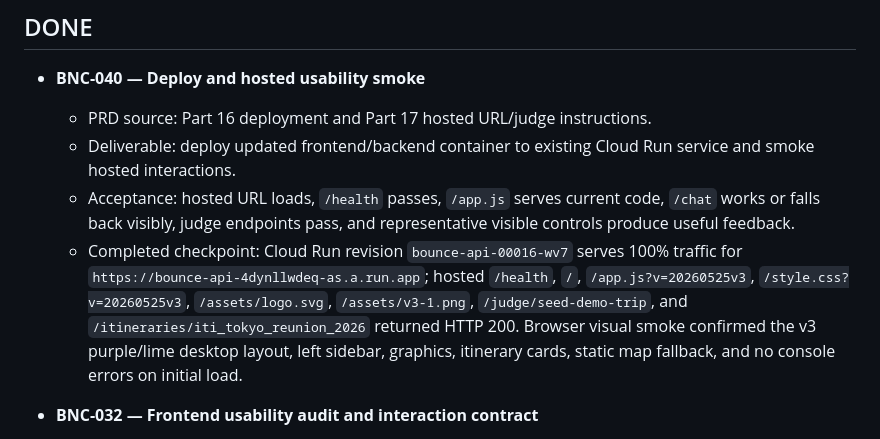
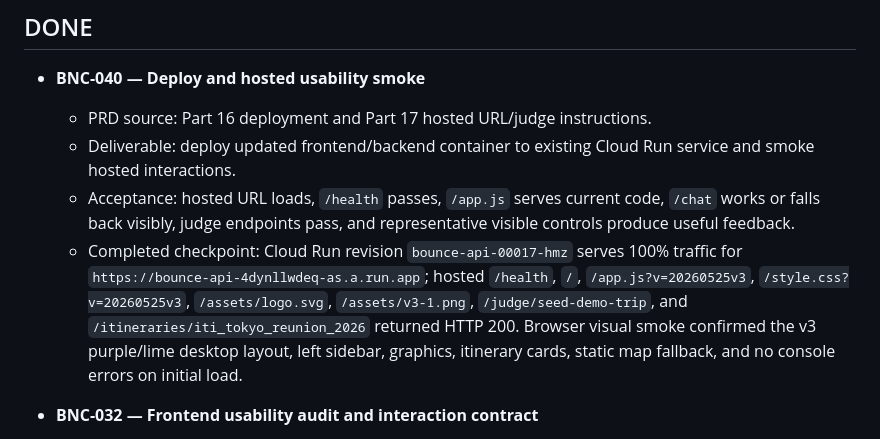
Before and after one commit to Farizff/FF_googleCloudHackathon, a Markdown page: docs/kanban/frontend_usability_kanban.md, the part around the change. Rendered like a GitHub page.

Commit message:
docs: update frontend v3 deployed revision

```diff
--- a/docs/kanban/frontend_usability_kanban.md
+++ b/docs/kanban/frontend_usability_kanban.md
@@ -35,7 +35,7 @@ Deployment target: existing Cloud Run service `bounce-api` in project `project-4
   - PRD source: Part 16 deployment and Part 17 hosted URL/judge instructions.
   - Deliverable: deploy updated frontend/backend container to existing Cloud Run service and smoke hosted interactions.
   - Acceptance: hosted URL loads, `/health` passes, `/app.js` serves current code, `/chat` works or falls back visibly, judge endpoints pass, and representative visible controls produce useful feedback.
-  - Completed checkpoint: Cloud Run revision `bounce-api-00016-wv7` serves 100% traffic for `https://bounce-api-4dynllwdeq-as.a.run.app`; hosted `/health`, `/`, `/app.js?v=20260525v3`, `/style.css?v=20260525v3`, `/assets/logo.svg`, `/assets/v3-1.png`, `/judge/seed-demo-trip`, and `/itineraries/iti_tokyo_reunion_2026` returned HTTP 200. Browser visual smoke confirmed the v3 purple/lime desktop layout, left sidebar, graphics, itinerary cards, static map fallback, and no console errors on initial load.
+  - Completed checkpoint: Cloud Run revision `bounce-api-00017-hmz` serves 100% traffic for `https://bounce-api-4dynllwdeq-as.a.run.app`; hosted `/health`, `/`, `/app.js?v=20260525v3`, `/style.css?v=20260525v3`, `/assets/logo.svg`, `/assets/v3-1.png`, `/judge/seed-demo-trip`, and `/itineraries/iti_tokyo_reunion_2026` returned HTTP 200. Browser visual smoke confirmed the v3 purple/lime desktop layout, left sidebar, graphics, itinerary cards, static map fallback, and no console errors on initial load.
 
 - **BNC-032 — Frontend usability audit and interaction contract**
   - PRD source: Part 4 frontend files, Part 12 judge test mode, Part 14 demo script, Part 15 testing checklist; design source: `docs/design/bounce_design_v2.md`.
```
